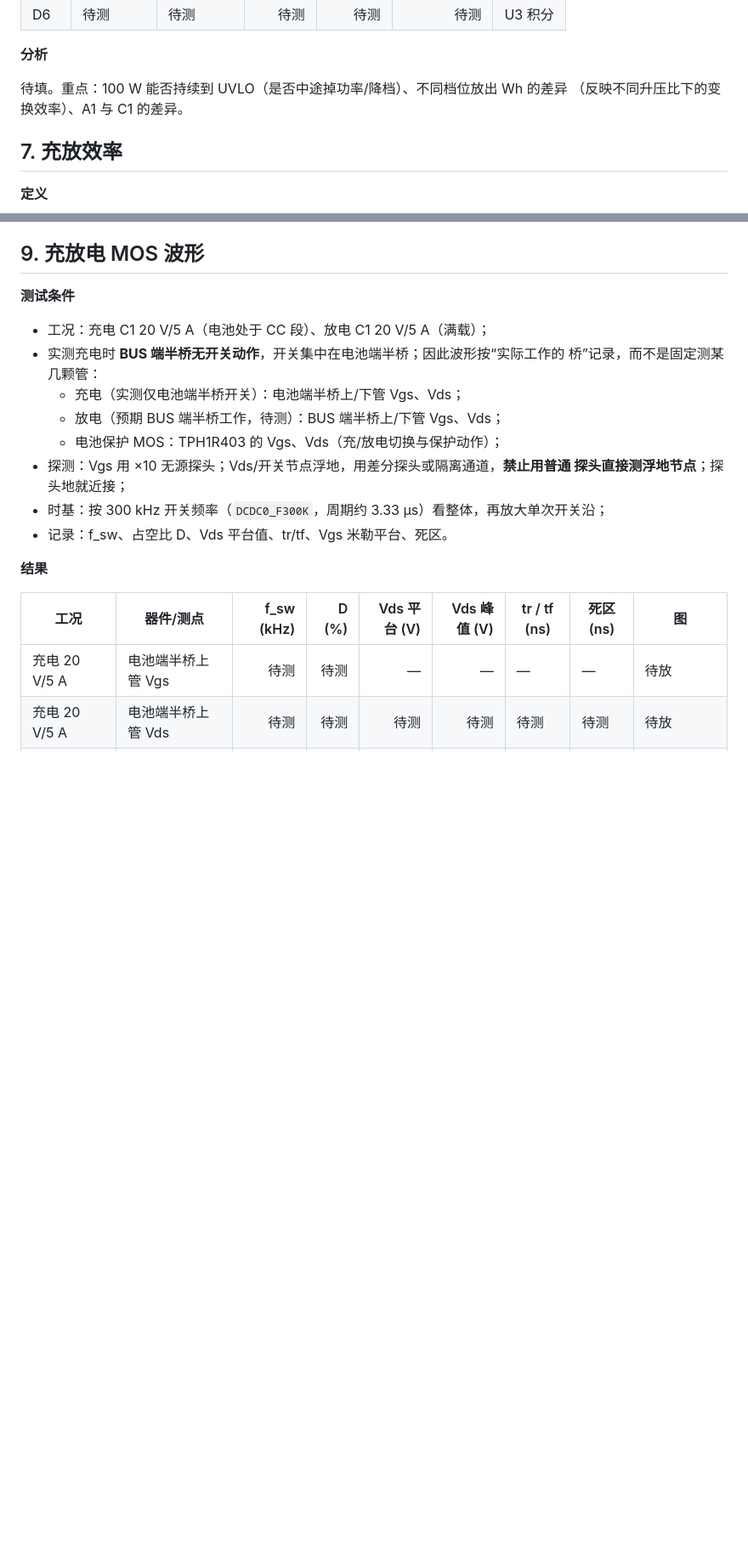
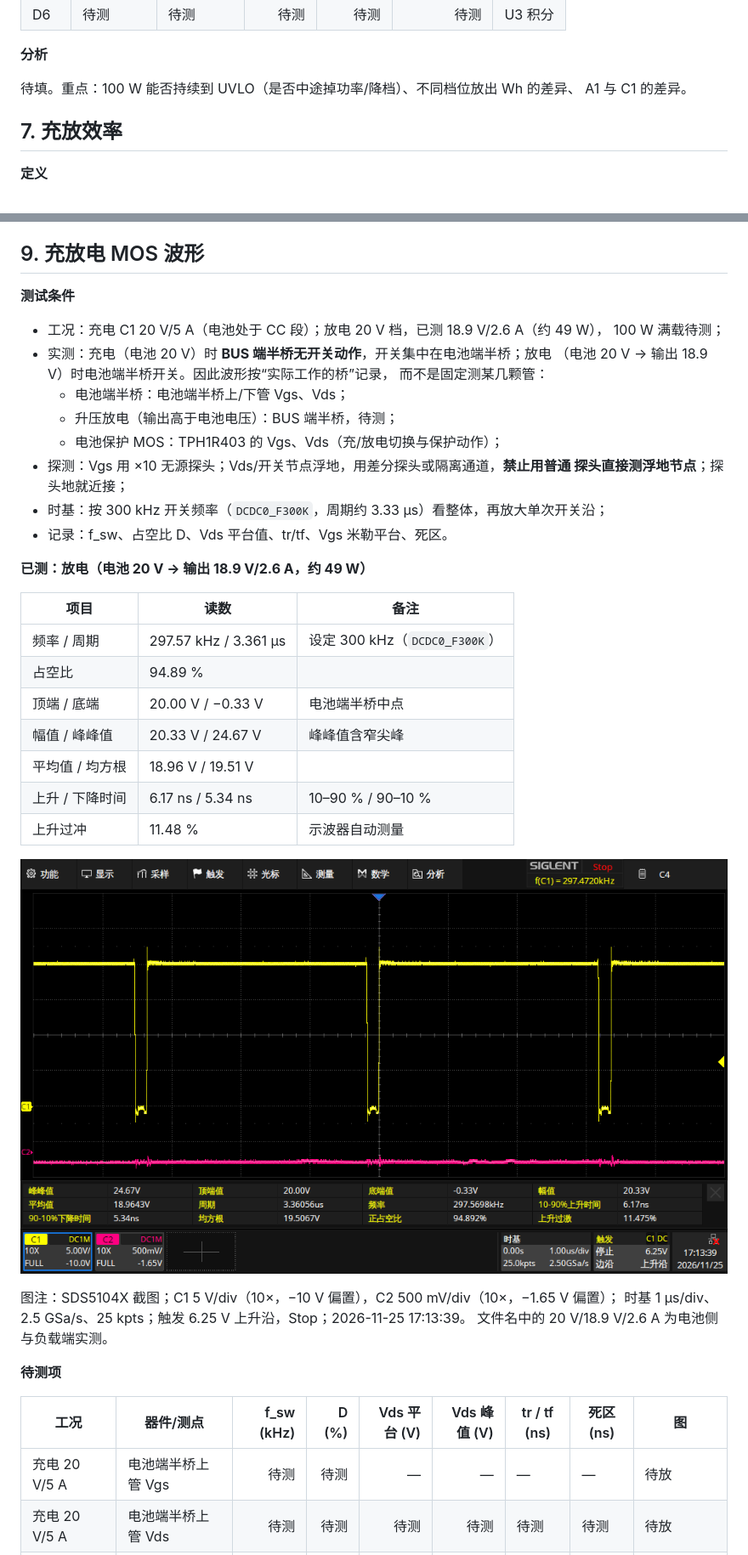
Before and after one commit to TKWTL/PB10A-General_PowerBank, a Markdown page: Docs/Experiments/test_report.md, 2 parts joined by grey strips. Shown at 85% size. GitHub-like rendering; pictures changed too: Images/Testing/放电测试 电池20V 输出18.9V 2.6A.png (added); blank space fills up the shorter version.

```diff
--- a/Docs/Experiments/test_report.md
+++ b/Docs/Experiments/test_report.md
@@ -143,8 +143,8 @@
 
 **分析**
 
-待填。重点：100 W 能否持续到 UVLO（是否中途掉功率/降档）、不同档位放出 Wh 的差异
-（反映不同升压比下的变换效率）、A1 与 C1 的差异。
+待填。重点：100 W 能否持续到 UVLO（是否中途掉功率/降档）、不同档位放出 Wh 的差异、
+A1 与 C1 的差异。
 
 ## 7. 充放效率
 
@@ -244,18 +237,38 @@
 
 **测试条件**
 
-- 工况：充电 C1 20 V/5 A（电池处于 CC 段）、放电 C1 20 V/5 A（满载）；
-- 实测充电时 **BUS 端半桥无开关动作**，开关集中在电池端半桥；因此波形按“实际工作的
-  桥”记录，而不是固定测某几颗管：
-  - 充电（实测仅电池端半桥开关）：电池端半桥上/下管 Vgs、Vds；
-  - 放电（预期 BUS 端半桥工作，待测）：BUS 端半桥上/下管 Vgs、Vds；
+- 工况：充电 C1 20 V/5 A（电池处于 CC 段）；放电 20 V 档，已测 18.9 V/2.6 A（约 49 W），
+  100 W 满载待测；
+- 实测：充电（电池 20 V）时 **BUS 端半桥无开关动作**，开关集中在电池端半桥；放电
+  （电池 20 V → 输出 18.9 V）时电池端半桥开关。因此波形按“实际工作的桥”记录，
+  而不是固定测某几颗管：
+  - 电池端半桥：电池端半桥上/下管 Vgs、Vds；
+  - 升压放电（输出高于电池电压）：BUS 端半桥，待测；
   - 电池保护 MOS：TPH1R403 的 Vgs、Vds（充/放电切换与保护动作）；
 - 探测：Vgs 用 ×10 无源探头；Vds/开关节点浮地，用差分探头或隔离通道，**禁止用普通
   探头直接测浮地节点**；探头地就近接；
 - 时基：按 300 kHz 开关频率（`DCDC0_F300K`，周期约 3.33 µs）看整体，再放大单次开关沿；
 - 记录：f_sw、占空比 D、Vds 平台值、tr/tf、Vgs 米勒平台、死区。
 
-**结果**
+**已测：放电（电池 20 V → 输出 18.9 V/2.6 A，约 49 W）**
+
+| 项目 | 读数 | 备注 |
+|---|---|---|
+| 频率 / 周期 | 297.57 kHz / 3.361 µs | 设定 300 kHz（`DCDC0_F300K`） |
+| 占空比 | 94.89 % | |
+| 顶端 / 底端 | 20.00 V / −0.33 V | 电池端半桥中点 |
+| 幅值 / 峰峰值 | 20.33 V / 24.67 V | 峰峰值含窄尖峰 |
+| 平均值 / 均方根 | 18.96 V / 19.51 V | |
+| 上升 / 下降时间 | 6.17 ns / 5.34 ns | 10–90 % / 90–10 % |
+| 上升过冲 | 11.48 % | 示波器自动测量 |
+
+![放电波形（电池 20 V → 输出 18.9 V/2.6 A）](../../Images/Testing/放电测试%20电池20V%20输出18.9V%202.6A.png)
+
+图注：SDS5104X 截图；C1 5 V/div（10×，−10 V 偏置），C2 500 mV/div（10×，−1.65 V 偏置）；
+时基 1 µs/div、2.5 GSa/s、25 kpts；触发 6.25 V 上升沿，Stop；2026-11-25 17:13:39。
+文件名中的 20 V/18.9 V/2.6 A 为电池侧与负载端实测。
+
+**待测项**
 
 | 工况 | 器件/测点 | f_sw (kHz) | D (%) | Vds 平台 (V) | Vds 峰值 (V) | tr / tf (ns) | 死区 (ns) | 图 |
 |---|---|---:|---:|---:|---:|---|---|---|
```
Also changed, not shown: other parts of Docs/Experiments/test_report.md (+17 -25 lines).
